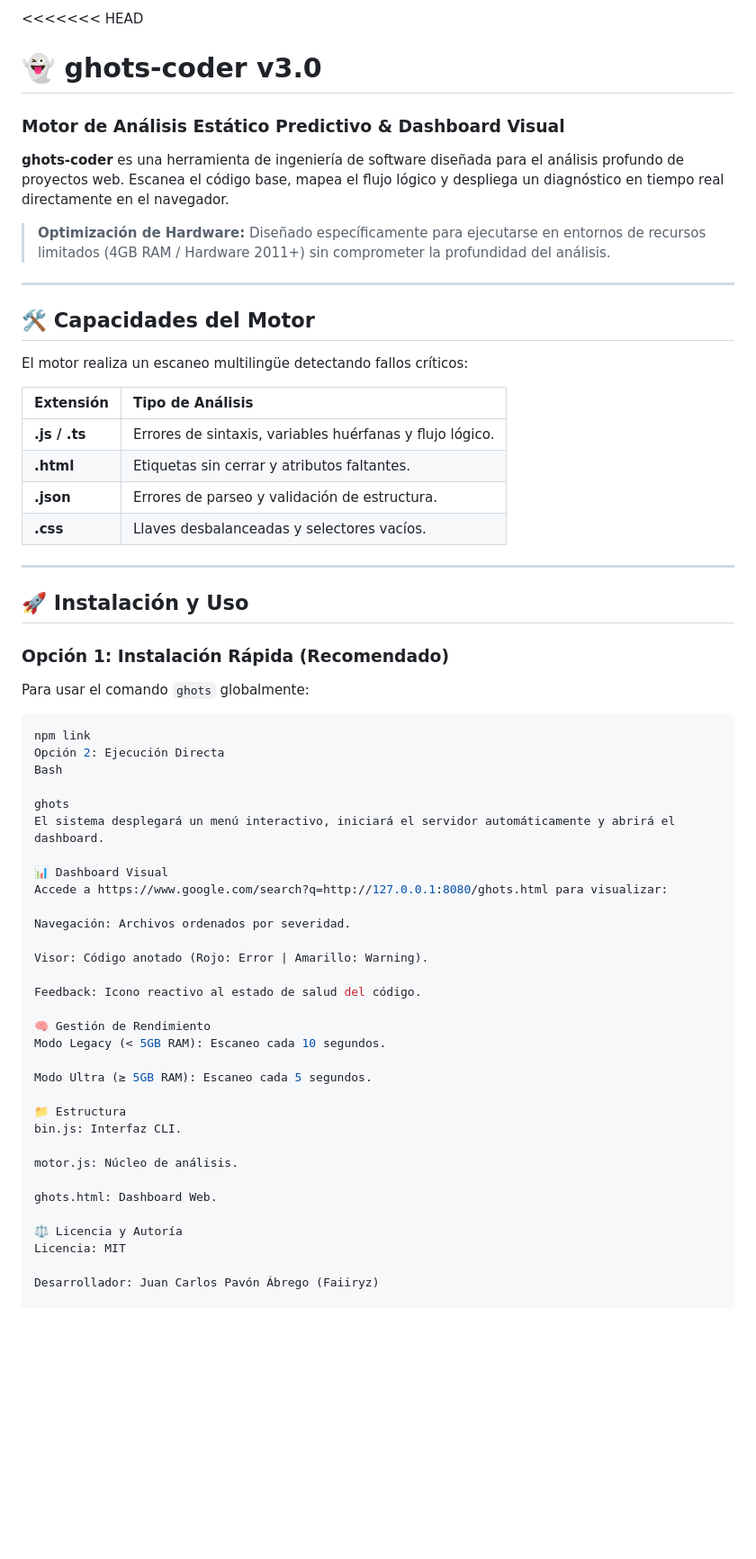
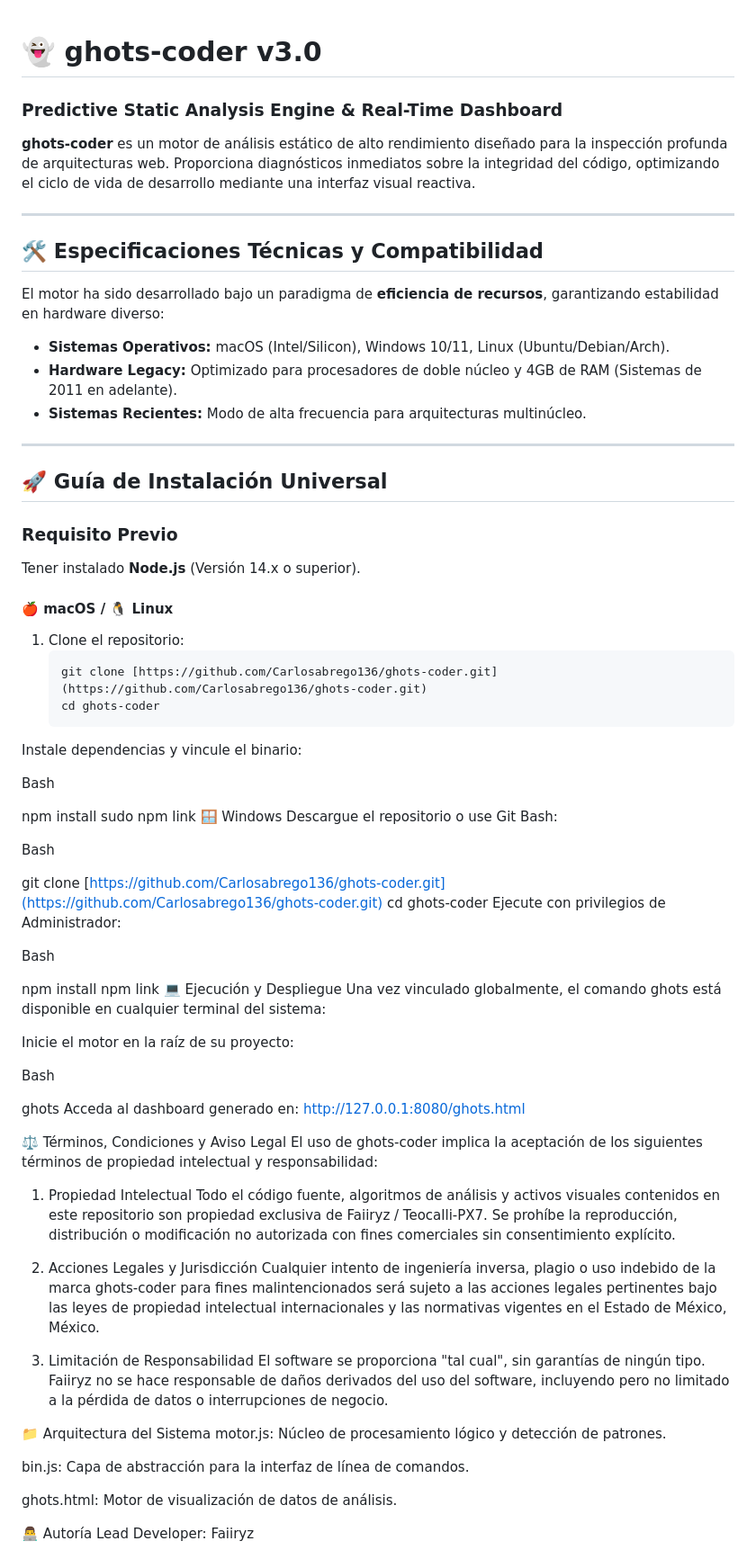
Before and after one commit to Carlosabrego136/ghots-coder, a Markdown page: README.md, the part around one of its changes. Shown at 90% size. Drawn GitHub-style; blank space fills up the shorter version.

Commit message:
Revise README for improved structure and content
Updated README to enhance clarity and professionalism.

````diff
--- a/README.md
+++ b/README.md
@@ -1,61 +1,80 @@
-<<<<<<< HEAD
 # 👻 ghots-coder v3.0
-### Motor de Análisis Estático Predictivo & Dashboard Visual
 
-**ghots-coder** es una herramienta de ingeniería de software diseñada para el análisis profundo de proyectos web. Escanea el código base, mapea el flujo lógico y despliega un diagnóstico en tiempo real directamente en el navegador.
+### Predictive Static Analysis Engine & Real-Time Dashboard
 
-> **Optimización de Hardware:** Diseñado específicamente para ejecutarse en entornos de recursos limitados (4GB RAM / Hardware 2011+) sin comprometer la profundidad del análisis.
+**ghots-coder** es un motor de análisis estático de alto rendimiento diseñado para la inspección profunda de arquitecturas web. Proporciona diagnósticos inmediatos sobre la integridad del código, optimizando el ciclo de vida de desarrollo mediante una interfaz visual reactiva.
 
 ---
 
-## 🛠️ Capacidades del Motor
-El motor realiza un escaneo multilingüe detectando fallos críticos:
+## 🛠️ Especificaciones Técnicas y Compatibilidad
 
-| Extensión | Tipo de Análisis |
-| :--- | :--- |
-| **.js / .ts** | Errores de sintaxis, variables huérfanas y flujo lógico. |
-| **.html** | Etiquetas sin cerrar y atributos faltantes. |
-| **.json** | Errores de parseo y validación de estructura. |
-| **.css** | Llaves desbalanceadas y selectores vacíos. |
+El motor ha sido desarrollado bajo un paradigma de **eficiencia de recursos**, garantizando estabilidad en hardware diverso:
+
+* **Sistemas Operativos:** macOS (Intel/Silicon), Windows 10/11, Linux (Ubuntu/Debian/Arch).
+* **Hardware Legacy:** Optimizado para procesadores de doble núcleo y 4GB de RAM (Sistemas de 2011 en adelante).
+* **Sistemas Recientes:** Modo de alta frecuencia para arquitecturas multinúcleo.
 
 ---
 
-## 🚀 Instalación y Uso
+## 🚀 Guía de Instalación Universal
 
-### Opción 1: Instalación Rápida (Recomendado)
-Para usar el comando `ghots` globalmente:
-```bash
+### Requisito Previo
+Tener instalado **Node.js** (Versión 14.x o superior).
+
+#### 🍎 macOS / 🐧 Linux
+1. Clone el repositorio:
+   ```bash
+   git clone [https://github.com/Carlosabrego136/ghots-coder.git](https://github.com/Carlosabrego136/ghots-coder.git)
+   cd ghots-coder
+Instale dependencias y vincule el binario:
+
+Bash
+
+npm install
+sudo npm link
+🪟 Windows
+Descargue el repositorio o use Git Bash:
+
+Bash
+
+git clone [https://github.com/Carlosabrego136/ghots-coder.git](https://github.com/Carlosabrego136/ghots-coder.git)
+cd ghots-coder
+Ejecute con privilegios de Administrador:
+
+Bash
+
+npm install
 npm link
-Opción 2: Ejecución Directa
+💻 Ejecución y Despliegue
+Una vez vinculado globalmente, el comando ghots está disponible en cualquier terminal del sistema:
+
+Inicie el motor en la raíz de su proyecto:
+
 Bash
 
 ghots
-El sistema desplegará un menú interactivo, iniciará el servidor automáticamente y abrirá el dashboard.
+Acceda al dashboard generado en: http://127.0.0.1:8080/ghots.html
 
-📊 Dashboard Visual
-Accede a https://www.google.com/search?q=http://127.0.0.1:8080/ghots.html para visualizar:
+⚖️ Términos, Condiciones y Aviso Legal
+El uso de ghots-coder implica la aceptación de los siguientes términos de propiedad intelectual y responsabilidad:
 
-Navegación: Archivos ordenados por severidad.
+1. Propiedad Intelectual
+Todo el código fuente, algoritmos de análisis y activos visuales contenidos en este repositorio son propiedad exclusiva de Faiiryz / Teocalli-PX7. Se prohíbe la reproducción, distribución o modificación no autorizada con fines comerciales sin consentimiento explícito.
 
-Visor: Código anotado (Rojo: Error | Amarillo: Warning).
+2. Acciones Legales y Jurisdicción
+Cualquier intento de ingeniería inversa, plagio o uso indebido de la marca ghots-coder para fines malintencionados será sujeto a las acciones legales pertinentes bajo las leyes de propiedad intelectual internacionales y las normativas vigentes en el Estado de México, México.
 
-Feedback: Icono reactivo al estado de salud del código.
+3. Limitación de Responsabilidad
+El software se proporciona "tal cual", sin garantías de ningún tipo. Faiiryz no se hace responsable de daños derivados del uso del software, incluyendo pero no limitado a la pérdida de datos o interrupciones de negocio.
 
-🧠 Gestión de Rendimiento
-Modo Legacy (< 5GB RAM): Escaneo cada 10 segundos.
+📁 Arquitectura del Sistema
+motor.js: Núcleo de procesamiento lógico y detección de patrones.
 
-Modo Ultra (≥ 5GB RAM): Escaneo cada 5 segundos.
+bin.js: Capa de abstracción para la interfaz de línea de comandos.
 
-📁 Estructura
-bin.js: Interfaz CLI.
+ghots.html: Motor de visualización de datos de análisis.
 
-motor.js: Núcleo de análisis.
-
-ghots.html: Dashboard Web.
-
-⚖️ Licencia y Autoría
-Licencia: MIT
-
-Desarrollador: Juan Carlos Pavón Ábrego (Faiiryz)
+👨‍💻 Autoría
+Lead Developer: Faiiryz
 
 Organización: Teocalli-PX7
````
Also changed, not shown: other parts of README.md (+2 -15 lines).
